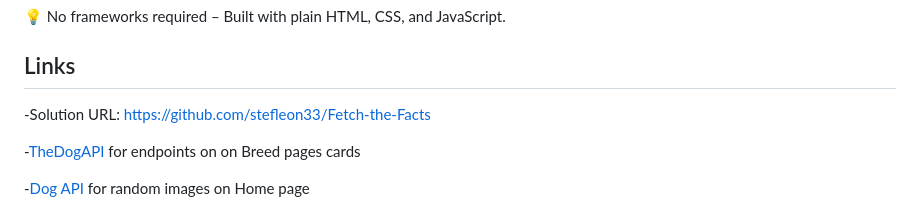
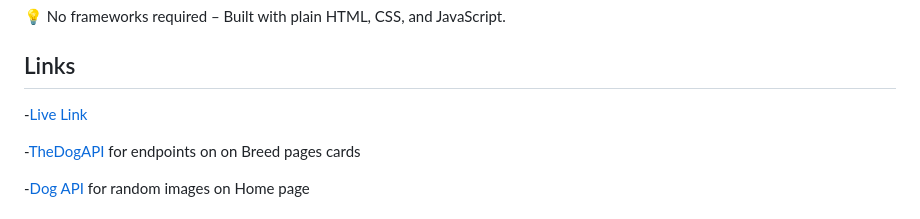
Before and after one commit to stefleon33/Fetch-the-Facts, a Markdown page: README.md, the part around the change. GitHub-like rendering.

Commit message:
Live Link included

```diff
--- a/README.md
+++ b/README.md
@@ -36,7 +36,7 @@ This is the advanced pre-work assignment for Code the Dream that allows me to de
 
 ## Links
 
--Solution URL: https://github.com/stefleon33/Fetch-the-Facts
+-[Live Link](https://fetchthefacts.netlify.app/)
 
 -[TheDogAPI](https://thedogapi.com) for endpoints on on Breed pages cards
 
```
